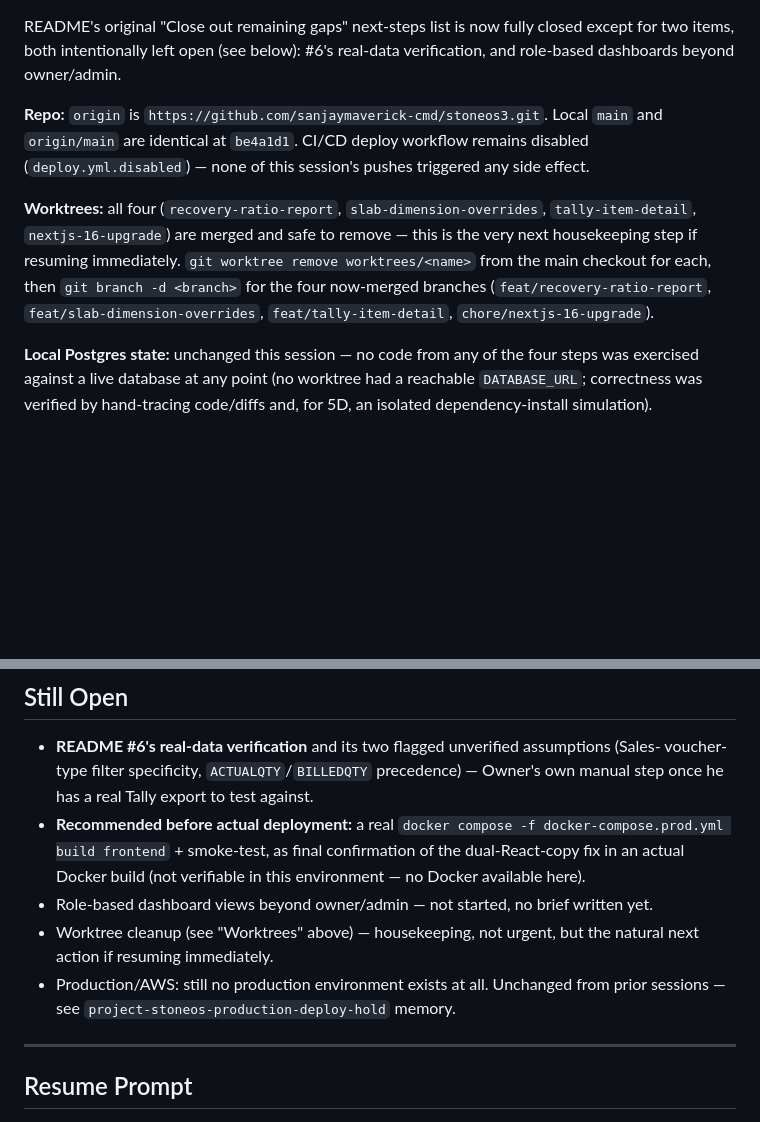
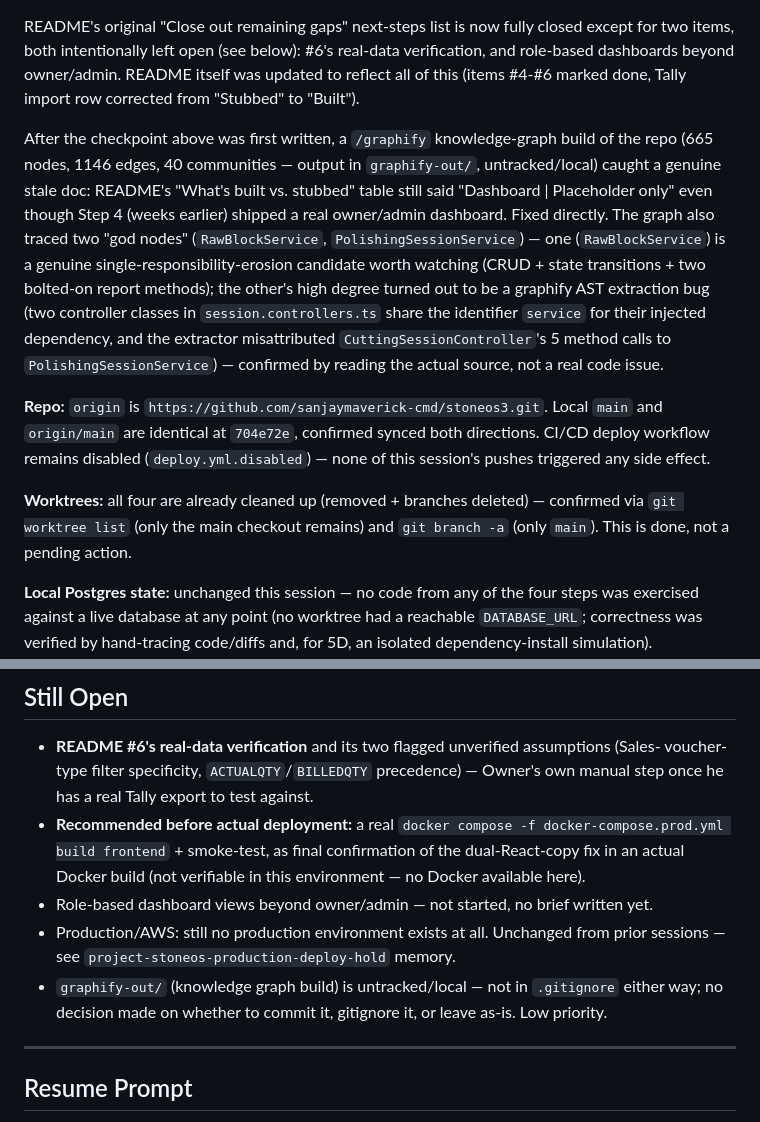
Before and after one commit to sanjaymaverick-cmd/stoneos3, a Markdown page: handoff/SESSION-CHECKPOINT.md, 2 parts joined by grey strips. Rendered like a GitHub page; blank space fills up the shorter version.

Commit message:
Sync checkpoint: worktree cleanup done, README fixes, graphify findings
Co-Authored-By: Claude Sonnet 5 <noreply@anthropic.com>

```diff
--- a/handoff/SESSION-CHECKPOINT.md
+++ b/handoff/SESSION-CHECKPOINT.md
@@ -17,18 +17,29 @@ changes actually integrate correctly together, not just individually. All pushed
 
 README's original "Close out remaining gaps" next-steps list is now fully closed except for two
 items, both intentionally left open (see below): #6's real-data verification, and role-based
-dashboards beyond owner/admin.
+dashboards beyond owner/admin. README itself was updated to reflect all of this (items #4-#6
+marked done, Tally import row corrected from "Stubbed" to "Built").
+
+After the checkpoint above was first written, a `/graphify` knowledge-graph build of the repo
+(665 nodes, 1146 edges, 40 communities — output in `graphify-out/`, untracked/local) caught a
+genuine stale doc: README's "What's built vs. stubbed" table still said "Dashboard | Placeholder
+only" even though Step 4 (weeks earlier) shipped a real owner/admin dashboard. Fixed directly.
+The graph also traced two "god nodes" (`RawBlockService`, `PolishingSessionService`) — one
+(`RawBlockService`) is a genuine single-responsibility-erosion candidate worth watching (CRUD +
+state transitions + two bolted-on report methods); the other's high degree turned out to be a
+graphify AST extraction bug (two controller classes in `session.controllers.ts` share the
+identifier `service` for their injected dependency, and the extractor misattributed
+`CuttingSessionController`'s 5 method calls to `PolishingSessionService`) — confirmed by reading
+the actual source, not a real code issue.
 
 **Repo:** `origin` is `https://github.com/sanjaymaverick-cmd/stoneos3.git`. Local `main` and
-`origin/main` are identical at `be4a1d1`. CI/CD deploy workflow remains disabled
-(`deploy.yml.disabled`) — none of this session's pushes triggered any side effect.
+`origin/main` are identical at `704e72e`, confirmed synced both directions. CI/CD deploy
+workflow remains disabled (`deploy.yml.disabled`) — none of this session's pushes triggered any
+side effect.
 
-**Worktrees:** all four (`recovery-ratio-report`, `slab-dimension-overrides`,
-`tally-item-detail`, `nextjs-16-upgrade`) are merged and safe to remove — this is the very next
-housekeeping step if resuming immediately. `git worktree remove worktrees/<name>` from the main
-checkout for each, then `git branch -d <branch>` for the four now-merged branches
-(`feat/recovery-ratio-report`, `feat/slab-dimension-overrides`, `feat/tally-item-detail`,
-`chore/nextjs-16-upgrade`).
+**Worktrees:** all four are already cleaned up (removed + branches deleted) — confirmed via
+`git worktree list` (only the main checkout remains) and `git branch -a` (only `main`). This is
+done, not a pending action.
 
 **Local Postgres state:** unchanged this session — no code from any of the four steps was
 exercised against a live database at any point (no worktree had a reachable `DATABASE_URL`;
@@ -98,10 +109,10 @@ hot-reload) is needed to pick this up if one was left running from a prior sessi
   build frontend` + smoke-test, as final confirmation of the dual-React-copy fix in an actual
   Docker build (not verifiable in this environment — no Docker available here).
 - Role-based dashboard views beyond owner/admin — not started, no brief written yet.
-- Worktree cleanup (see "Worktrees" above) — housekeeping, not urgent, but the natural next
-  action if resuming immediately.
 - Production/AWS: still no production environment exists at all. Unchanged from prior sessions —
   see `project-stoneos-production-deploy-hold` memory.
+- `graphify-out/` (knowledge graph build) is untracked/local — not in `.gitignore` either way;
+  no decision made on whether to commit it, gitignore it, or leave as-is. Low priority.
 
 ---
 
```
